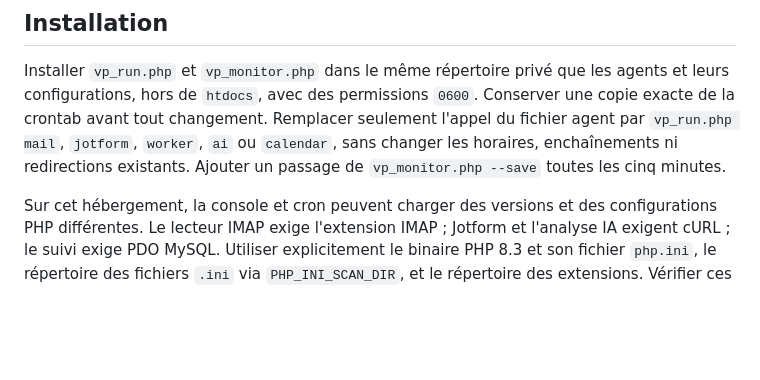
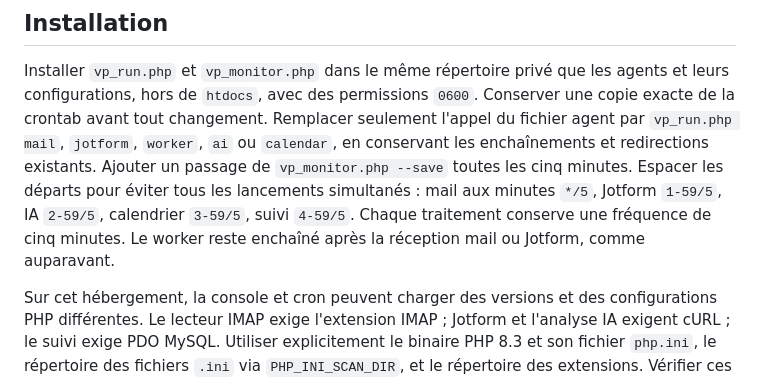
Before and after one commit to vosgespneus-cell/Agent-r-seaux-sociaux, a Markdown page: docs/SUIVI_LWS.md, the part around the change. GitHub-like rendering; blank space fills up the shorter version.

Commit message:
Stagger scheduled agents while preserving five-minute frequency

```diff
--- a/docs/SUIVI_LWS.md
+++ b/docs/SUIVI_LWS.md
@@ -8,8 +8,12 @@ Installer `vp_run.php` et `vp_monitor.php` dans le même répertoire privé que
 agents et leurs configurations, hors de `htdocs`, avec des permissions `0600`.
 Conserver une copie exacte de la crontab avant tout changement. Remplacer seulement
 l'appel du fichier agent par `vp_run.php mail`, `jotform`, `worker`, `ai` ou
-`calendar`, sans changer les horaires, enchaînements ni redirections existants.
+`calendar`, en conservant les enchaînements et redirections existants.
 Ajouter un passage de `vp_monitor.php --save` toutes les cinq minutes.
+Espacer les départs pour éviter tous les lancements simultanés : mail aux minutes
+`*/5`, Jotform `1-59/5`, IA `2-59/5`, calendrier `3-59/5`, suivi `4-59/5`.
+Chaque traitement conserve une fréquence de cinq minutes. Le worker reste
+enchaîné après la réception mail ou Jotform, comme auparavant.
 
 Sur cet hébergement, la console et cron peuvent charger des versions et des
 configurations PHP différentes. Le lecteur IMAP exige l'extension IMAP ; Jotform
```
